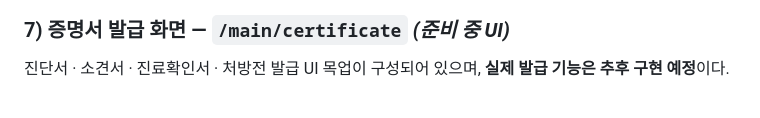
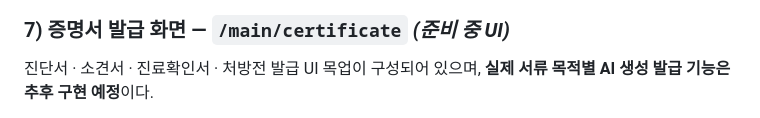
Before and after one commit to CSID-DGU/2026-1-CECD1-5-Artifact-9, a Markdown page: README.md, the part around one of its changes. GitHub-like rendering.

```diff
--- a/README.md
+++ b/README.md
@@ -116,5 +102,5 @@ Top-1 질환명, Top-5 후보, confidence, inference time, model version과 함
 
 ### 7) 증명서 발급 화면 — `/main/certificate` *(준비 중 UI)*
 
-진단서 · 소견서 · 진료확인서 · 처방전 발급 UI 목업이 구성되어 있으며, **실제 발급 기능은 추후 구현 예정**이다.
+진단서 · 소견서 · 진료확인서 · 처방전 발급 UI 목업이 구성되어 있으며, **실제 서류 목적별 AI 생성 발급 기능은 추후 구현 예정**이다.
 
```
Also changed, not shown: other parts of README.md (+14 -38 lines).
